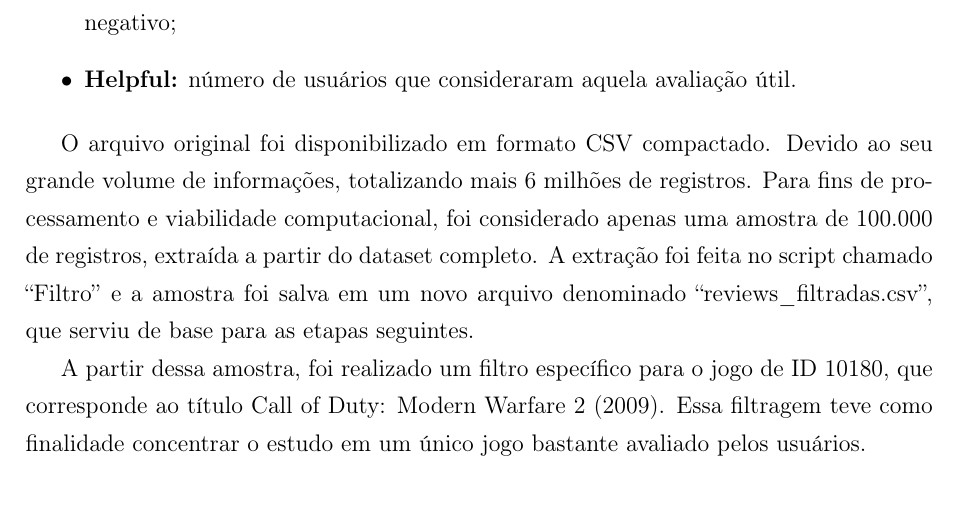
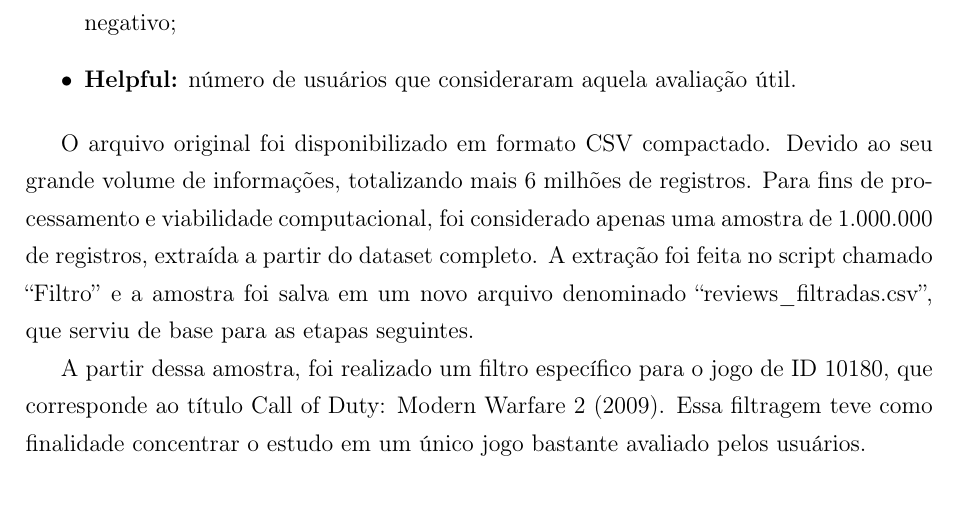
Before and after one commit to KenjiMaeshiro/Projeto_TF-IDF, a LaTeX document (TFIDF_Relatorio.tex): part of page 2 of 6, cut so that both start at the same text. Compiled offline with pdfLaTeX.

Commit message:
Update TFIDF_Relatorio.tex

```diff
--- a/TFIDF_Relatorio.tex
+++ b/TFIDF_Relatorio.tex
@@ -41,7 +41,7 @@ Cada registro do conjunto de dados inclui as seguintes colunas:
     \item \textbf{Helpful:} número de usuários que consideraram aquela avaliação útil.
 \end{itemize}
 
-O arquivo original foi disponibilizado em formato CSV compactado. Devido ao seu grande volume de informações, totalizando mais 6 milhões de registros. Para fins de processamento e viabilidade computacional, foi considerado apenas uma amostra de 100.000 de registros, extraída a partir do dataset completo. A extração foi feita no script chamado “Filtro” e a amostra foi salva em um novo arquivo denominado “reviews\_filtradas.csv”, que serviu de base para as etapas seguintes.
+O arquivo original foi disponibilizado em formato CSV compactado. Devido ao seu grande volume de informações, totalizando mais 6 milhões de registros. Para fins de processamento e viabilidade computacional, foi considerado apenas uma amostra de 1.000.000 de registros, extraída a partir do dataset completo. A extração foi feita no script chamado “Filtro” e a amostra foi salva em um novo arquivo denominado “reviews\_filtradas.csv”, que serviu de base para as etapas seguintes.
 
 A partir dessa amostra, foi realizado um filtro específico para o jogo de ID 10180, que corresponde ao título Call of Duty: Modern Warfare 2 (2009). Essa filtragem teve como finalidade concentrar o estudo em um único jogo bastante avaliado pelos usuários.
 
```
Also changed, not shown: TFIDF_Relatorio.tex (2 more changed lines).
